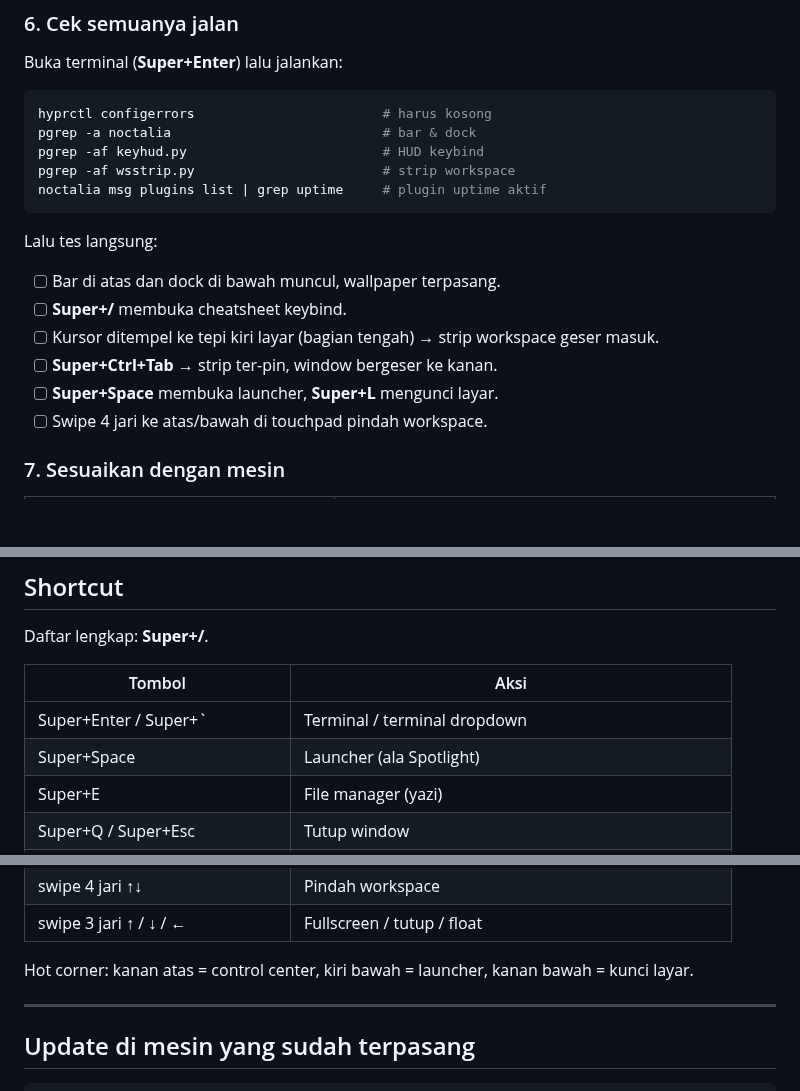
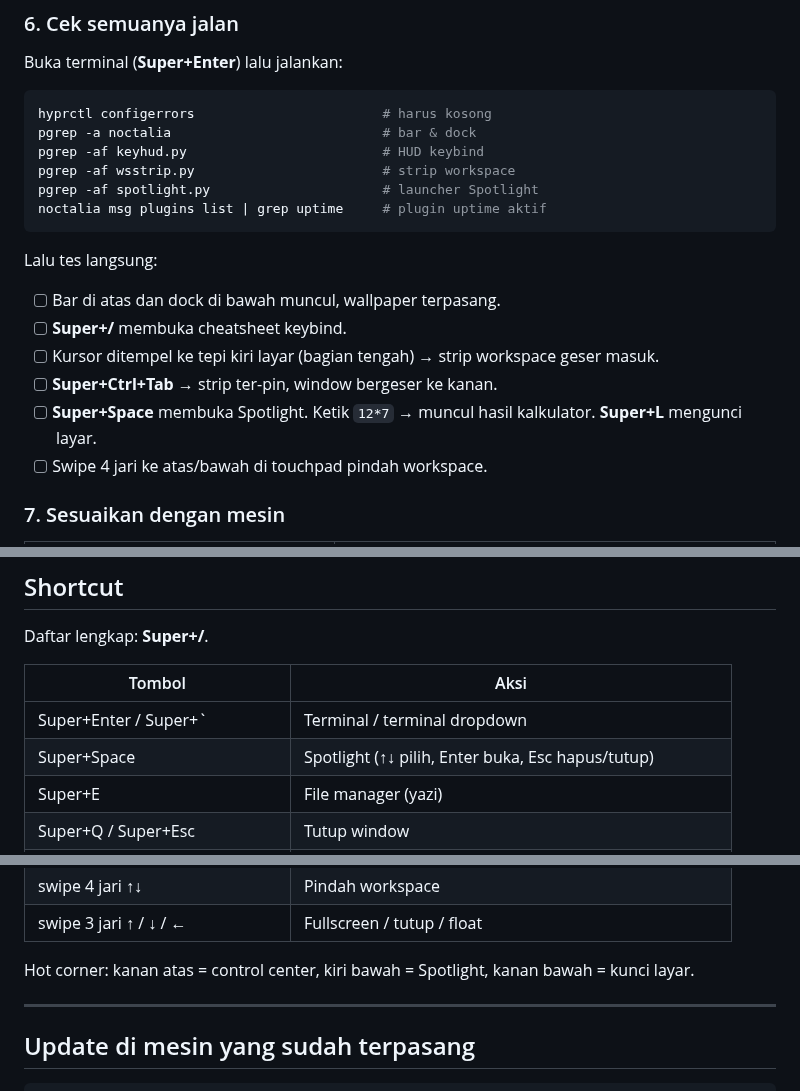
Before and after one commit to nohypelabs/hypr-noctalia-rice, a Markdown page: README.md, 3 parts joined by grey strips. Drawn GitHub-style; blank space fills up the shorter version.

````diff
--- a/README.md
+++ b/README.md
@@ -172,6 +177,7 @@ hyprctl configerrors                        # harus kosong
 pgrep -a noctalia                           # bar & dock
 pgrep -af keyhud.py                         # HUD keybind
 pgrep -af wsstrip.py                        # strip workspace
+pgrep -af spotlight.py                      # launcher Spotlight
 noctalia msg plugins list | grep uptime     # plugin uptime aktif
 ```
 
@@ -181,7 +187,7 @@ Lalu tes langsung:
 - [ ] **Super+/** membuka cheatsheet keybind.
 - [ ] Kursor ditempel ke tepi kiri layar (bagian tengah) → strip workspace geser masuk.
 - [ ] **Super+Ctrl+Tab** → strip ter-pin, window bergeser ke kanan.
-- [ ] **Super+Space** membuka launcher, **Super+L** mengunci layar.
+- [ ] **Super+Space** membuka Spotlight. Ketik `12*7` → muncul hasil kalkulator. **Super+L** mengunci layar.
 - [ ] Swipe 4 jari ke atas/bawah di touchpad pindah workspace.
 
 ### 7. Sesuaikan dengan mesin
@@ -206,7 +212,7 @@ Daftar lengkap: **Super+/**.
 | Tombol | Aksi |
 |---|---|
 | Super+Enter / Super+\` | Terminal / terminal dropdown |
-| Super+Space | Launcher (ala Spotlight) |
+| Super+Space | Spotlight (↑↓ pilih, Enter buka, Esc hapus/tutup) |
 | Super+E | File manager (yazi) |
 | Super+Q / Super+Esc | Tutup window |
 | Super+F | Layar penuh |
@@ -225,7 +231,7 @@ Daftar lengkap: **Super+/**.
 | swipe 4 jari ↑↓ | Pindah workspace |
 | swipe 3 jari ↑ / ↓ / ← | Fullscreen / tutup / float |
 
-Hot corner: kanan atas = control center, kiri bawah = launcher, kanan bawah = kunci layar.
+Hot corner: kanan atas = control center, kiri bawah = Spotlight, kanan bawah = kunci layar.
 
 ---
 
````
Also changed, not shown: other parts of README.md (+11 -5 lines), screenshots/spotlight-calc.png (added), screenshots/spotlight.png (added), 12 other files.
